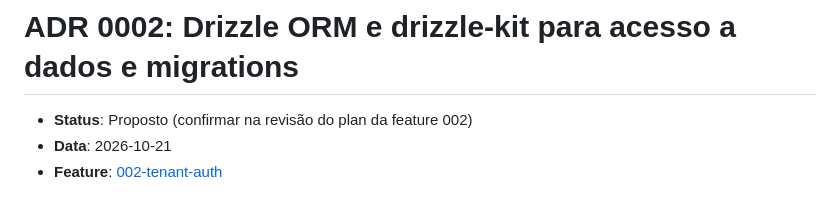
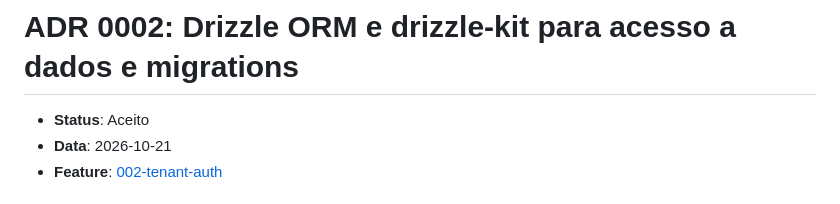
Before and after one commit to jucandrade/saas-barbearia, a Markdown page: docs/adr/0002-orm-e-migrations.md, the part around the change. Rendered like a GitHub page.

```diff
--- a/docs/adr/0002-orm-e-migrations.md
+++ b/docs/adr/0002-orm-e-migrations.md
@@ -1,6 +1,6 @@
 # ADR 0002: Drizzle ORM e drizzle-kit para acesso a dados e migrations
 
-- **Status**: Proposto (confirmar na revisão do plan da feature 002)
+- **Status**: Aceito
 - **Data**: 2026-10-21
 - **Feature**: [002-tenant-auth](../../specs/002-tenant-auth/plan.md)
 
```
Also changed, not shown: specs/002-tenant-auth/plan.md (+1 -1 lines).
